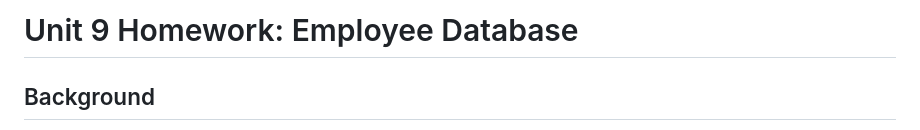
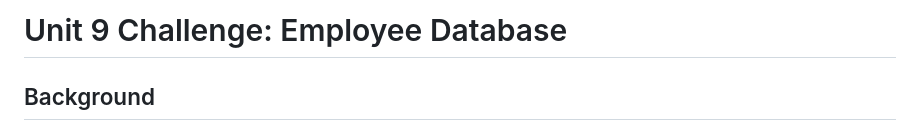
Before and after one commit to beewallace4/SMU_Challenges, a Markdown page: Ch9-SQL/Instructions/README.md, the part around the change. Rendered like a GitHub page.

```diff
--- a/Ch9-SQL/Instructions/README.md
+++ b/Ch9-SQL/Instructions/README.md
@@ -1,4 +1,4 @@
-# Unit 9 Homework: Employee Database
+# Unit 9 Challenge: Employee Database
 
 ## Background
 
```
